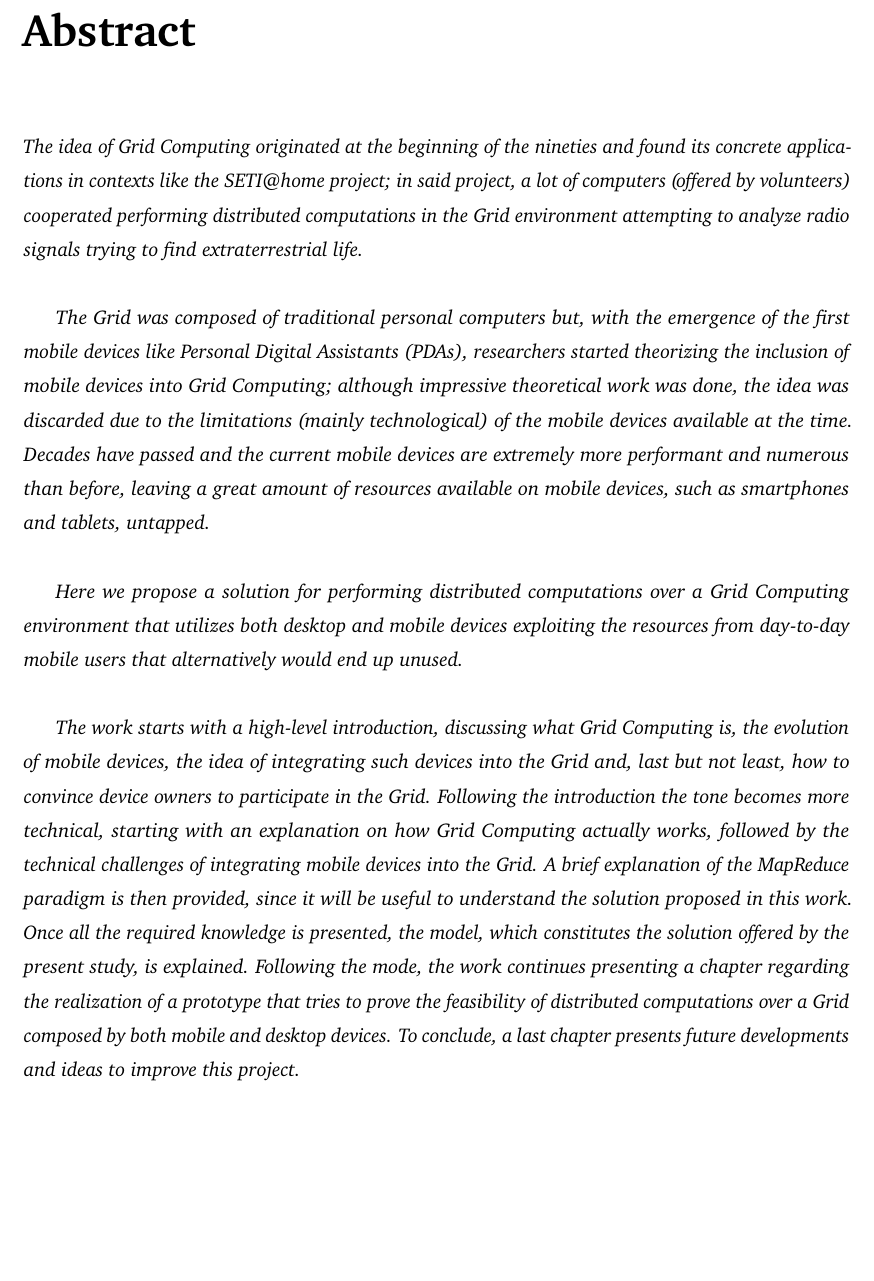
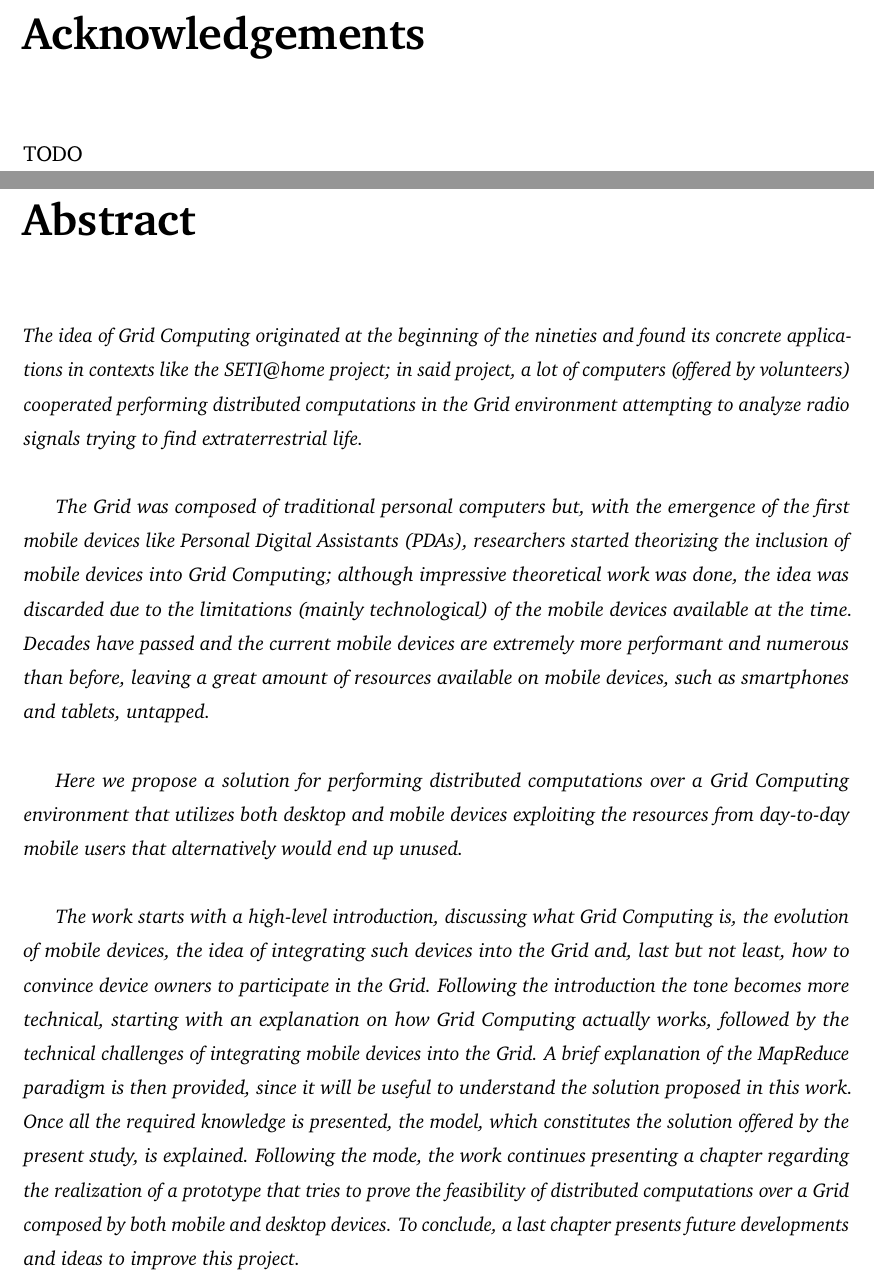
Before and after one commit to Tale152/master-thesis, a LaTeX thesis (main.tex, which reads document/acknowledgements.tex): part of page 11 of 137 before the commit and two parts of pages 11 and 12 of 138 after it, the two joined at a grey line, cut at the place of the change, the shorter picture padded with empty space. Compiled offline with pdfLaTeX.

Commit message:
added acknowledgements page to fill up

```diff
--- /dev/null
+++ b/document/acknowledgements.tex
@@ -0,0 +1,3 @@
+\chapter*{Acknowledgements}
+\addcontentsline{toc}{chapter}{Acknowledgements}
+TODO
--- a/main.tex
+++ b/main.tex
@@ -36,6 +36,10 @@ Do the hard work, \textbf{especially} when you don't feel like it.
 
 \newpage
 
+\input{document/acknowledgements.tex}
+
+\newpage
+
 \input{document/abstract.tex}
 
 \newpage
```
